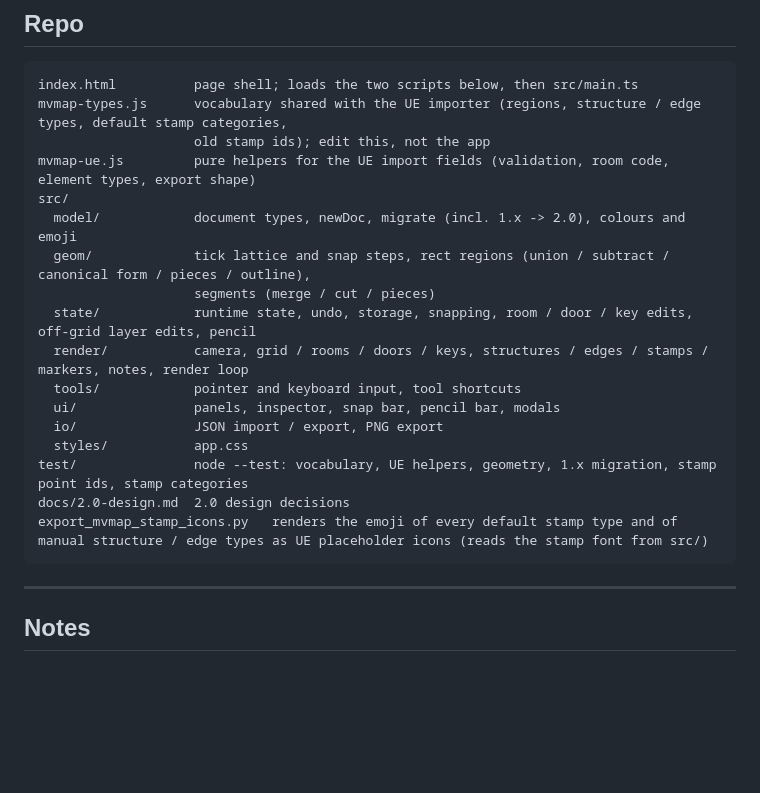
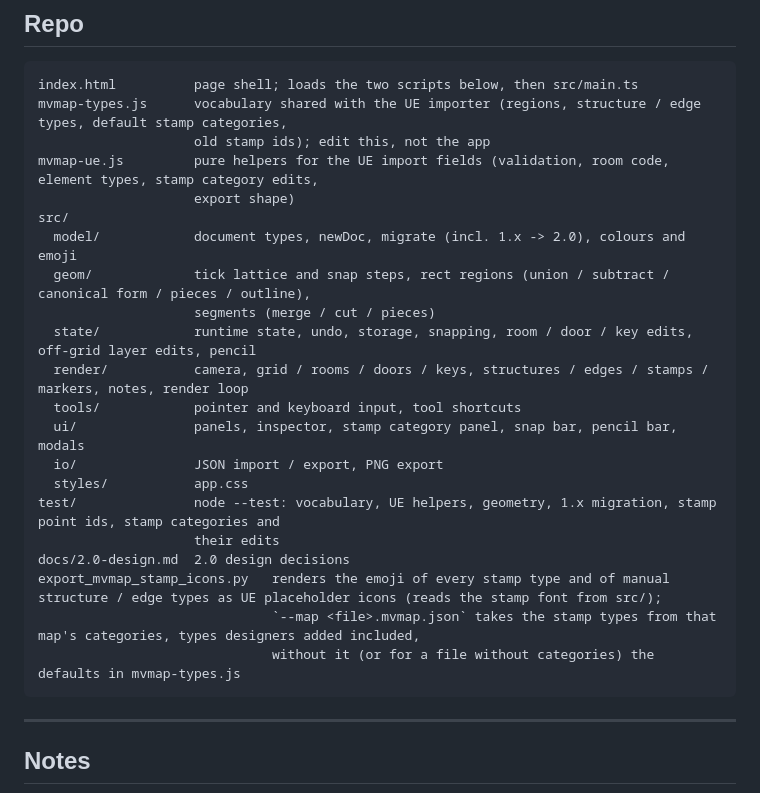
Before and after one commit to NightDogC/MVMapEditor, a Markdown page: README.md, the part around one of its changes. GitHub-like rendering; blank space fills up the shorter version.

````diff
--- a/README.md
+++ b/README.md
@@ -284,7 +295,8 @@ Export always writes all three, with `null` when unset; older files without them
 index.html          page shell; loads the two scripts below, then src/main.ts
 mvmap-types.js      vocabulary shared with the UE importer (regions, structure / edge types, default stamp categories,
                     old stamp ids); edit this, not the app
-mvmap-ue.js         pure helpers for the UE import fields (validation, room code, element types, export shape)
+mvmap-ue.js         pure helpers for the UE import fields (validation, room code, element types, stamp category edits,
+                    export shape)
 src/
   model/            document types, newDoc, migrate (incl. 1.x -> 2.0), colours and emoji
   geom/             tick lattice and snap steps, rect regions (union / subtract / canonical form / pieces / outline),
@@ -292,12 +304,15 @@ src/
   state/            runtime state, undo, storage, snapping, room / door / key edits, off-grid layer edits, pencil
   render/           camera, grid / rooms / doors / keys, structures / edges / stamps / markers, notes, render loop
   tools/            pointer and keyboard input, tool shortcuts
-  ui/               panels, inspector, snap bar, pencil bar, modals
+  ui/               panels, inspector, stamp category panel, snap bar, pencil bar, modals
   io/               JSON import / export, PNG export
   styles/           app.css
-test/               node --test: vocabulary, UE helpers, geometry, 1.x migration, stamp point ids, stamp categories
+test/               node --test: vocabulary, UE helpers, geometry, 1.x migration, stamp point ids, stamp categories and
+                    their edits
 docs/2.0-design.md  2.0 design decisions
-export_mvmap_stamp_icons.py   renders the emoji of every default stamp type and of manual structure / edge types as UE placeholder icons (reads the stamp font from src/)
+export_mvmap_stamp_icons.py   renders the emoji of every stamp type and of manual structure / edge types as UE placeholder icons (reads the stamp font from src/);
+                              `--map <file>.mvmap.json` takes the stamp types from that map's categories, types designers added included,
+                              without it (or for a file without categories) the defaults in mvmap-types.js
 ```
 
 ---
````
Also changed, not shown: other parts of README.md (+12 -1 lines), docs/images/stamp-category-panel.png (added), 9 other files.
